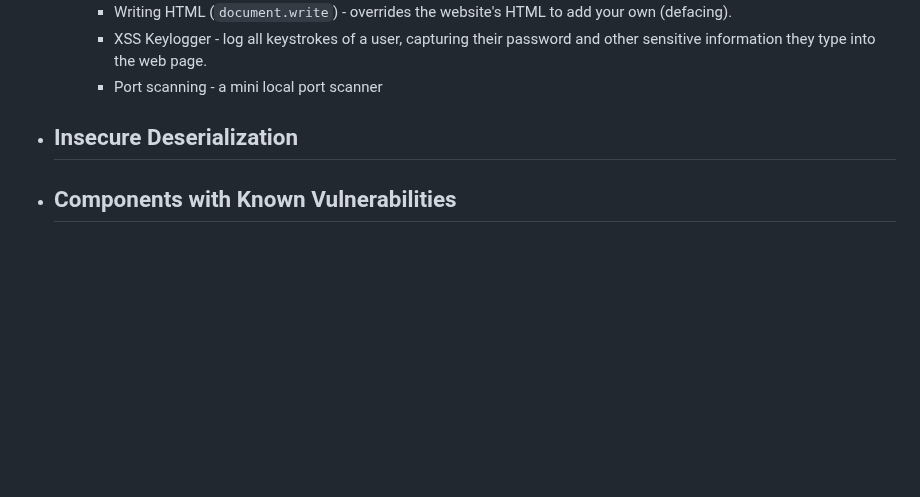
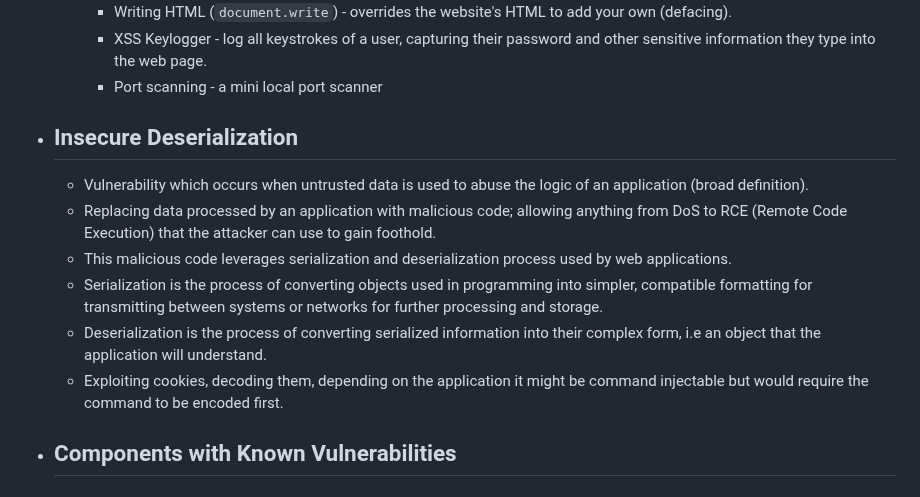
Before and after one commit to ziadhamdy88/THM, a Markdown page: Notes/OWASP Top 10.md, the part around the change. Drawn GitHub-style; blank space fills up the shorter version.

Commit message:
Insecure Deserialization notes added!

```diff
--- a/Notes/OWASP Top 10.md
+++ b/Notes/OWASP Top 10.md
@@ -130,5 +130,11 @@
 		- XSS Keylogger - log all keystrokes of a user, capturing their password and other sensitive information they type into the web page.
 		- Port scanning - a mini local port scanner
 - ## Insecure Deserialization
+	- Vulnerability which occurs when untrusted data is used to abuse the logic of an application (broad definition).
+	- Replacing data processed by an application with malicious code; allowing anything from DoS to RCE (Remote Code Execution) that the attacker can use to gain foothold.
+	- This malicious code leverages serialization and deserialization process used by web applications.
+	- Serialization is the process of converting objects used in programming into simpler, compatible formatting for transmitting between systems or networks for further processing and storage.
+	- Deserialization is the process of converting serialized information into their complex form, i.e an object that the application will understand.
+	- Exploiting cookies, decoding them, depending on the application it might be command injectable but would require the command to be encoded first.
 - ## Components with Known Vulnerabilities
 - ## Insufficient Logging and Monitoring
```
